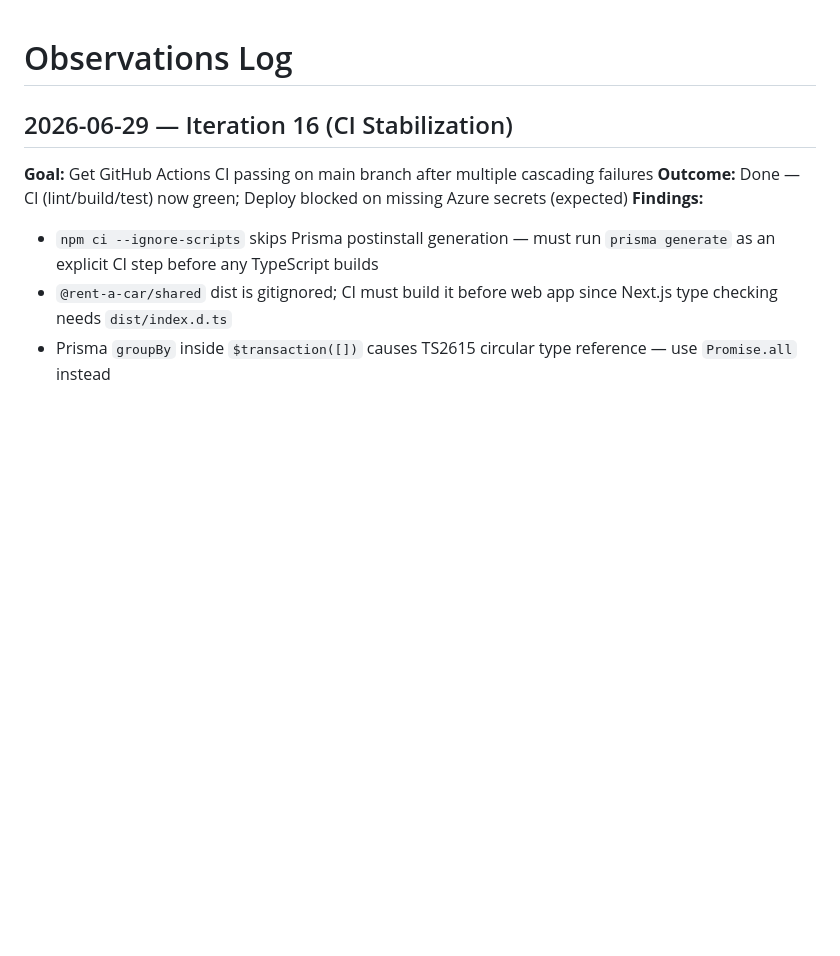
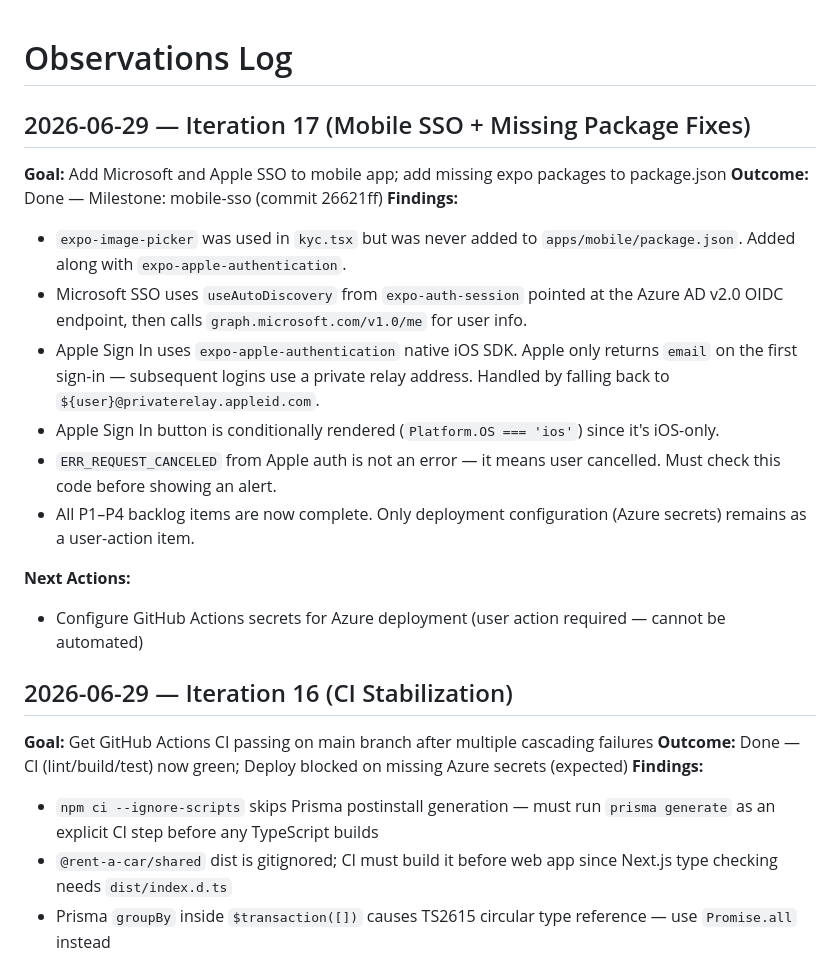
Before and after one commit to cenon4dno/rent-a-car, a Markdown page: docs/loop/observations.md, the part around the change. Rendered like a GitHub page; blank space fills up the shorter version.

Commit message:
chore(loop): close iteration 17 -- mobile SSO complete, all P4 items done
Co-Authored-By: Claude Sonnet 4.6 <noreply@anthropic.com>

```diff
--- a/docs/loop/observations.md
+++ b/docs/loop/observations.md
@@ -1,4 +1,21 @@
 # Observations Log
+
+## 2026-06-29 — Iteration 17 (Mobile SSO + Missing Package Fixes)
+
+**Goal:** Add Microsoft and Apple SSO to mobile app; add missing expo packages to package.json
+**Outcome:** Done — Milestone: mobile-sso (commit 26621ff)
+**Findings:**
+
+- `expo-image-picker` was used in `kyc.tsx` but was never added to `apps/mobile/package.json`. Added along with `expo-apple-authentication`.
+- Microsoft SSO uses `useAutoDiscovery` from `expo-auth-session` pointed at the Azure AD v2.0 OIDC endpoint, then calls `graph.microsoft.com/v1.0/me` for user info.
+- Apple Sign In uses `expo-apple-authentication` native iOS SDK. Apple only returns `email` on the first sign-in — subsequent logins use a private relay address. Handled by falling back to `${user}@privaterelay.appleid.com`.
+- Apple Sign In button is conditionally rendered (`Platform.OS === 'ios'`) since it's iOS-only.
+- `ERR_REQUEST_CANCELED` from Apple auth is not an error — it means user cancelled. Must check this code before showing an alert.
+- All P1–P4 backlog items are now complete. Only deployment configuration (Azure secrets) remains as a user-action item.
+
+**Next Actions:**
+
+- Configure GitHub Actions secrets for Azure deployment (user action required — cannot be automated)
 
 ## 2026-06-29 — Iteration 16 (CI Stabilization)
 
```
Also changed, not shown: docs/loop/backlog.md (+1 -1 lines).
